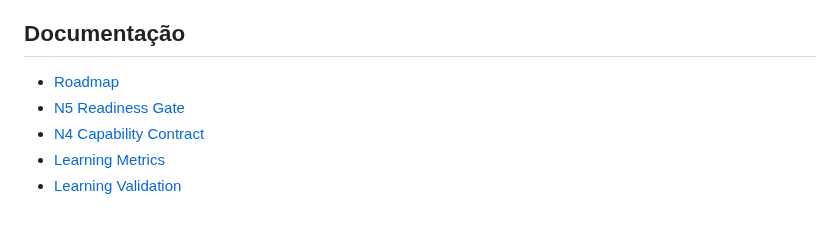
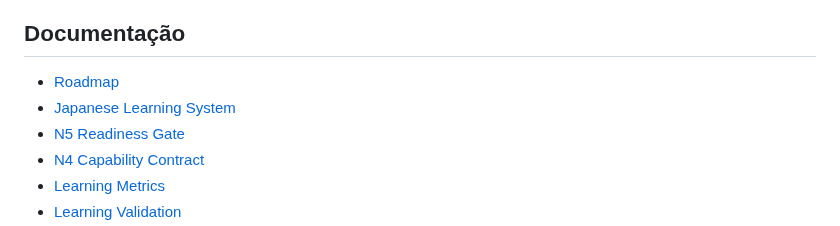
Before and after one commit to paulociano/mon, a Markdown page: README.md, the part around the change. Rendered like a GitHub page.

Commit message:
docs: describe unified Japanese learning system

```diff
--- a/README.md
+++ b/README.md
@@ -185,6 +185,7 @@ Paleta principal:
 ## Documentação
 
 - [Roadmap](docs/ROADMAP.md)
+- [Japanese Learning System](docs/JAPANESE-LEARNING-SYSTEM.md)
 - [N5 Readiness Gate](docs/N5-READINESS.md)
 - [N4 Capability Contract](docs/N4-CAPABILITIES.md)
 - [Learning Metrics](docs/LEARNING-METRICS.md)
```
